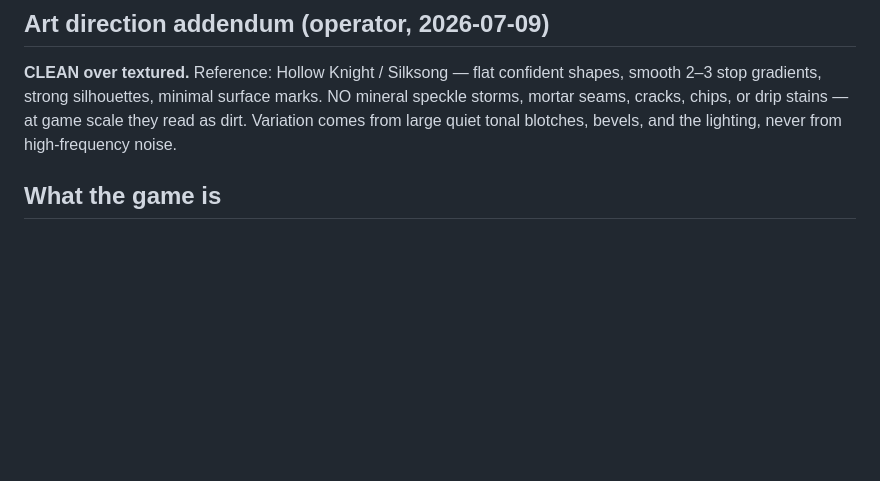
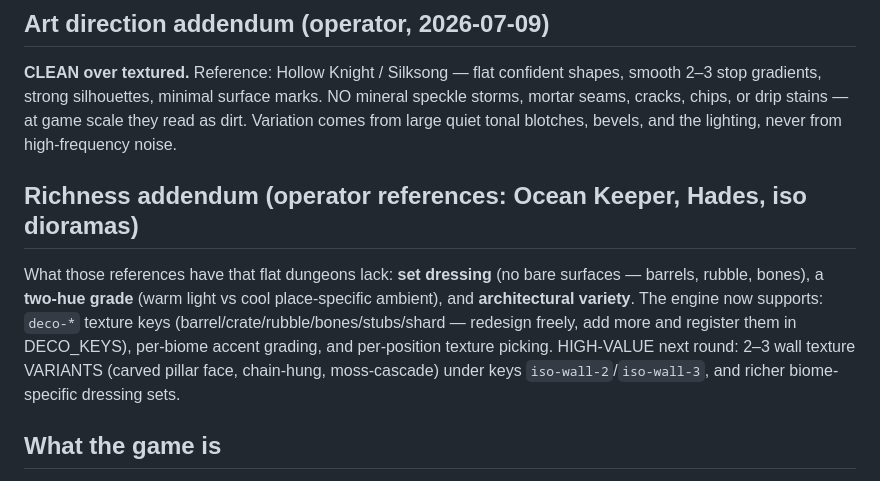
Before and after one commit to Danishlynx/underVault, a Markdown page: design/DESIGN-BRIEF.md, the part around the change. GitHub-like rendering; blank space fills up the shorter version.

```diff
--- a/design/DESIGN-BRIEF.md
+++ b/design/DESIGN-BRIEF.md
@@ -11,6 +11,17 @@ shapes, smooth 2–3 stop gradients, strong silhouettes, minimal surface
 marks. NO mineral speckle storms, mortar seams, cracks, chips, or drip
 stains — at game scale they read as dirt. Variation comes from large quiet
 tonal blotches, bevels, and the lighting, never from high-frequency noise.
+
+## Richness addendum (operator references: Ocean Keeper, Hades, iso dioramas)
+
+What those references have that flat dungeons lack: **set dressing** (no
+bare surfaces — barrels, rubble, bones), a **two-hue grade** (warm light vs
+cool place-specific ambient), and **architectural variety**. The engine now
+supports: `deco-*` texture keys (barrel/crate/rubble/bones/stubs/shard —
+redesign freely, add more and register them in DECO_KEYS), per-biome accent
+grading, and per-position texture picking. HIGH-VALUE next round: 2–3 wall
+texture VARIANTS (carved pillar face, chain-hung, moss-cascade) under keys
+`iso-wall-2`/`iso-wall-3`, and richer biome-specific dressing sets.
 
 ## What the game is
 
```
Also changed, not shown: DECISIONS.md (+14 -0 lines).
